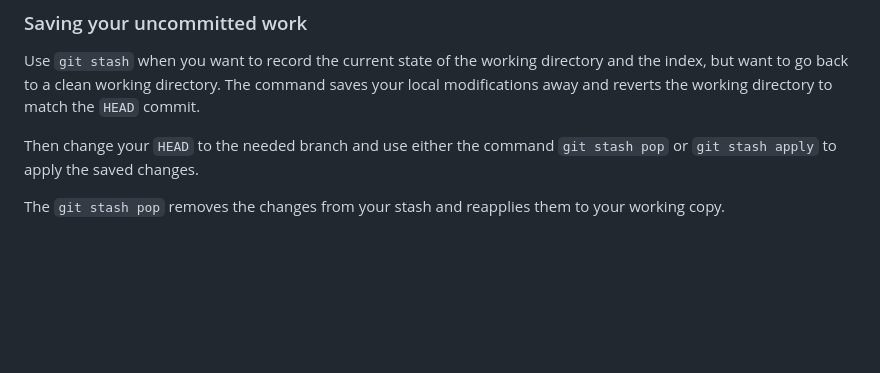
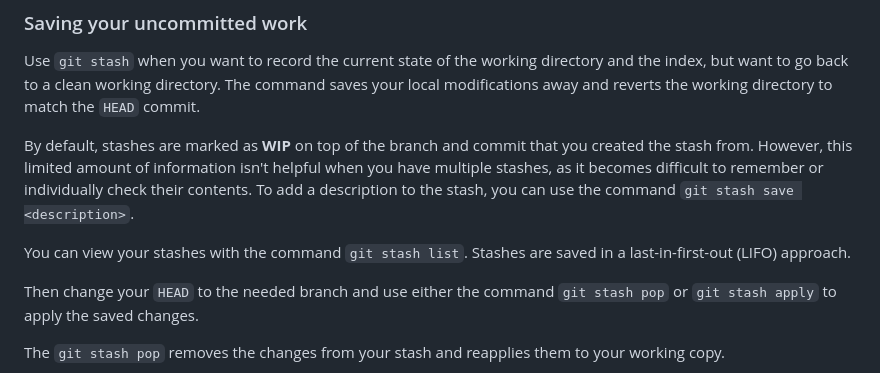
Before and after one commit to f616/terraform-beginner-bootcamp-2023, a Markdown page: README.md, the part around the change. Drawn GitHub-style; blank space fills up the shorter version.

Commit message:
#21 added documentation about git stash save and list

```diff
--- a/README.md
+++ b/README.md
@@ -53,6 +53,10 @@ Git checkout is what we use to move the HEAD over the commits in the branch, ove
 ### Saving your uncommitted work
 
 Use `git stash` when you want to record the current state of the working directory and the index, but want to go back to a clean working directory. The command saves your local modifications away and reverts the working directory to match the `HEAD` commit.
+
+By default, stashes are marked as **WIP** on top of the branch and commit that you created the stash from. However, this limited amount of information isn't helpful when you have multiple stashes, as it becomes difficult to remember or individually check their contents. To add a description to the stash, you can use the command `git stash save <description>`.
+
+You can view your stashes with the command `git stash list`. Stashes are saved in a last-in-first-out (LIFO) approach.
 
 Then change your `HEAD` to the needed branch and use either the command `git stash pop` or `git stash apply` to apply the saved changes.
 
```
